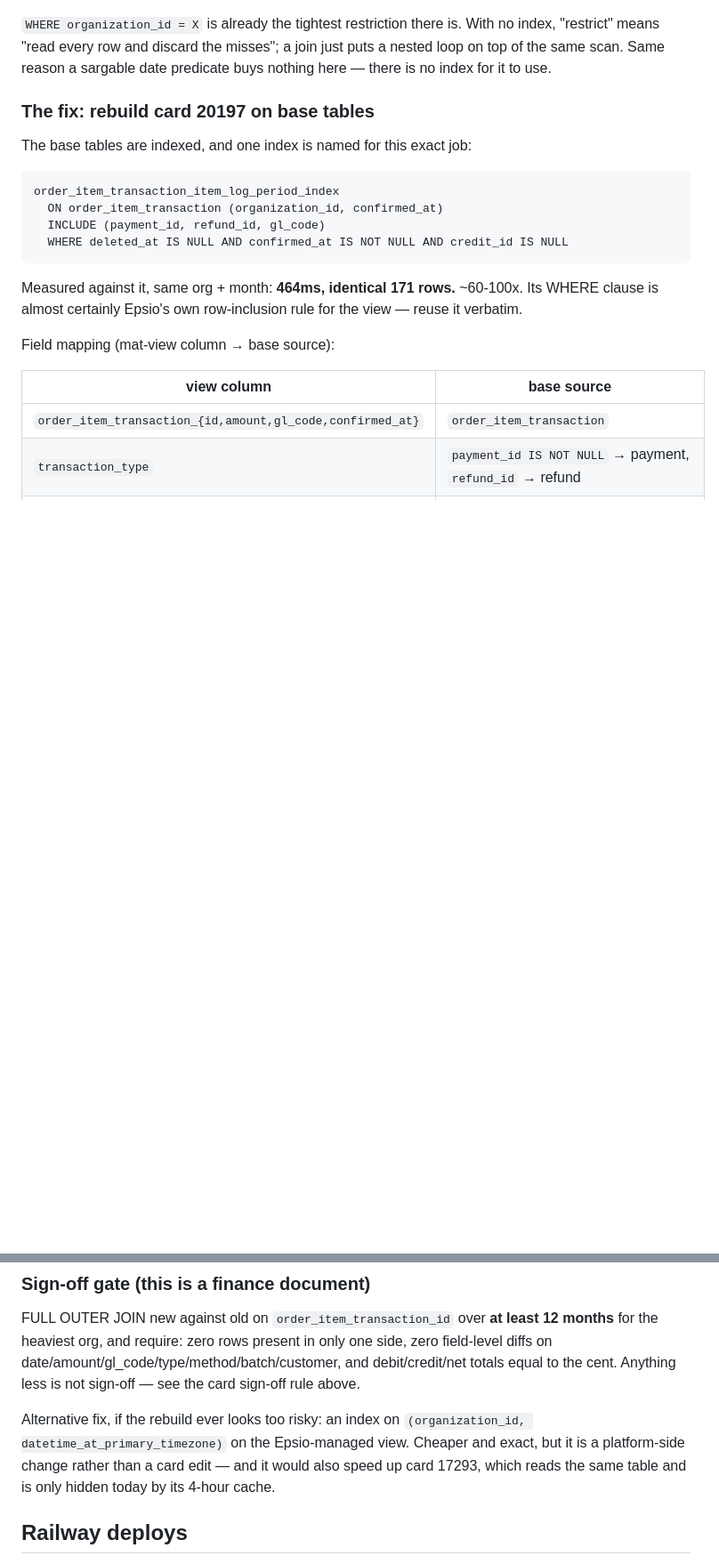
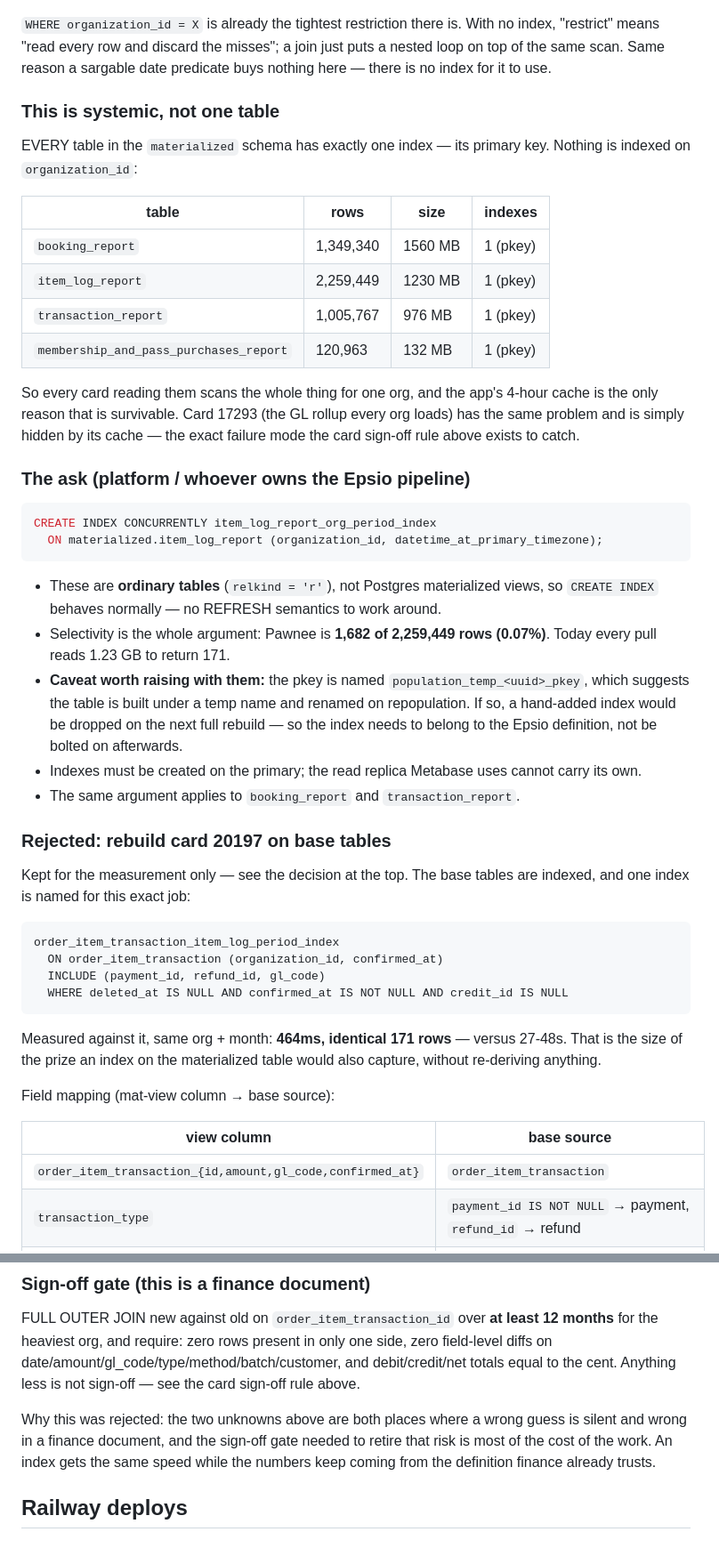
Before and after one commit to danj707/rental-report, a Markdown page: CLAUDE.md, 2 parts joined by grey strips. Shown at 89% size. Rendered like a GitHub page; blank space fills up the shorter version.

Commit message:
Index the materialized table; don't re-derive the item log
Dan's call, and the right one: the item log is the reconciled definition of
this data, so a card that re-derives it from base tables would be a second
source of truth for a finance document, diverging silently. Flipped the spec's
recommendation before a later session picks up the wrong plan — the base-table
work is kept, marked rejected, purely as evidence of the size of the prize.

Turns out this is not one table. EVERY table in the materialized schema has
exactly one index, its primary key, and none on organization_id:
booking_report 1.35M rows / 1560 MB, item_log_report 2.26M / 1230 MB,
transaction_report 1.0M / 976 MB. Card 17293 — the GL rollup every org loads —
has the same problem and is hidden only by its 4-hour cache.

Records the concrete ask with the selectivity argument (Pawnee is 1,682 of
2,259,449 rows, 0.07%; today every pull reads 1.23 GB to return 171), that
these are ordinary tables so CREATE INDEX behaves normally, that the replica
cannot carry its own index, and the caveat that the pkey name
population_temp_<uuid>_pkey suggests repopulation may replace the table — so
the index should belong to the Epsio definition rather than be bolted on.

Co-Authored-By: Claude Opus 5 <noreply@anthropic.com>
Claude-Session: https://claude.ai/code/session_01XcBxkgiBAWdf4yKJbWaJuy

````diff
--- a/CLAUDE.md
+++ b/CLAUDE.md
@@ -138,9 +144,48 @@ no index, "restrict" means "read every row and discard the misses"; a join just
 puts a nested loop on top of the same scan. Same reason a sargable date
 predicate buys nothing here — there is no index for it to use.
 
-### The fix: rebuild card 20197 on base tables
+### This is systemic, not one table
 
-The base tables are indexed, and one index is named for this exact job:
+EVERY table in the `materialized` schema has exactly one index — its primary
+key. Nothing is indexed on `organization_id`:
+
+| table | rows | size | indexes |
+|---|---|---|---|
+| `booking_report` | 1,349,340 | 1560 MB | 1 (pkey) |
+| `item_log_report` | 2,259,449 | 1230 MB | 1 (pkey) |
+| `transaction_report` | 1,005,767 | 976 MB | 1 (pkey) |
+| `membership_and_pass_purchases_report` | 120,963 | 132 MB | 1 (pkey) |
+
+So every card reading them scans the whole thing for one org, and the app's
+4-hour cache is the only reason that is survivable. Card 17293 (the GL rollup
+every org loads) has the same problem and is simply hidden by its cache — the
+exact failure mode the card sign-off rule above exists to catch.
+
+### The ask (platform / whoever owns the Epsio pipeline)
+
+```sql
+CREATE INDEX CONCURRENTLY item_log_report_org_period_index
+  ON materialized.item_log_report (organization_id, datetime_at_primary_timezone);
+```
+
+- These are **ordinary tables** (`relkind = 'r'`), not Postgres materialized
+  views, so `CREATE INDEX` behaves normally — no REFRESH semantics to work
+  around.
+- Selectivity is the whole argument: Pawnee is **1,682 of 2,259,449 rows
+  (0.07%)**. Today every pull reads 1.23 GB to return 171.
+- **Caveat worth raising with them:** the pkey is named
+  `population_temp_<uuid>_pkey`, which suggests the table is built under a temp
+  name and renamed on repopulation. If so, a hand-added index would be dropped
+  on the next full rebuild — so the index needs to belong to the Epsio
+  definition, not be bolted on afterwards.
+- Indexes must be created on the primary; the read replica Metabase uses cannot
+  carry its own.
+- The same argument applies to `booking_report` and `transaction_report`.
+
+### Rejected: rebuild card 20197 on base tables
+
+Kept for the measurement only — see the decision at the top. The base tables
+are indexed, and one index is named for this exact job:
 
 ```
 order_item_transaction_item_log_period_index
@@ -149,9 +194,9 @@ order_item_transaction_item_log_period_index
   WHERE deleted_at IS NULL AND confirmed_at IS NOT NULL AND credit_id IS NULL
 ```
 
-Measured against it, same org + month: **464ms, identical 171 rows.** ~60-100x.
-Its WHERE clause is almost certainly Epsio's own row-inclusion rule for the
-view — reuse it verbatim.
+Measured against it, same org + month: **464ms, identical 171 rows** — versus
+27-48s. That is the size of the prize an index on the materialized table would
+also capture, without re-deriving anything.
 
 Field mapping (mat-view column → base source):
 
@@ -195,11 +240,10 @@ side, zero field-level diffs on date/amount/gl_code/type/method/batch/customer,
 and debit/credit/net totals equal to the cent. Anything less is not sign-off —
 see the card sign-off rule above.
 
-Alternative fix, if the rebuild ever looks too risky: an index on
-`(organization_id, datetime_at_primary_timezone)` on the Epsio-managed view.
-Cheaper and exact, but it is a platform-side change rather than a card edit —
-and it would also speed up card 17293, which reads the same table and is only
-hidden today by its 4-hour cache.
+Why this was rejected: the two unknowns above are both places where a wrong
+guess is silent and wrong in a finance document, and the sign-off gate needed to
+retire that risk is most of the cost of the work. An index gets the same speed
+while the numbers keep coming from the definition finance already trusts.
 
 ## Railway deploys
 
````
Also changed, not shown: other parts of CLAUDE.md (+7 -1 lines).
